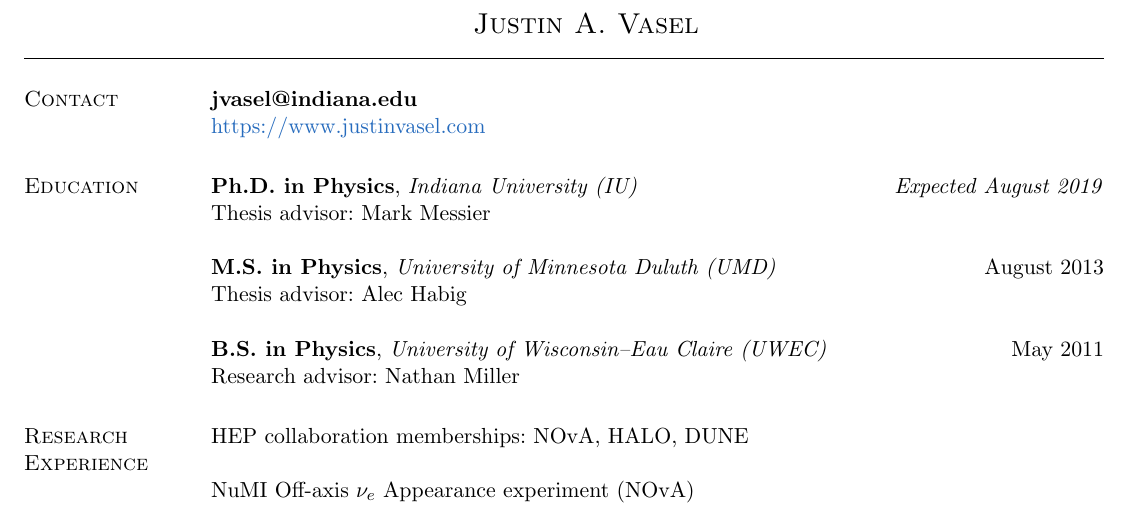
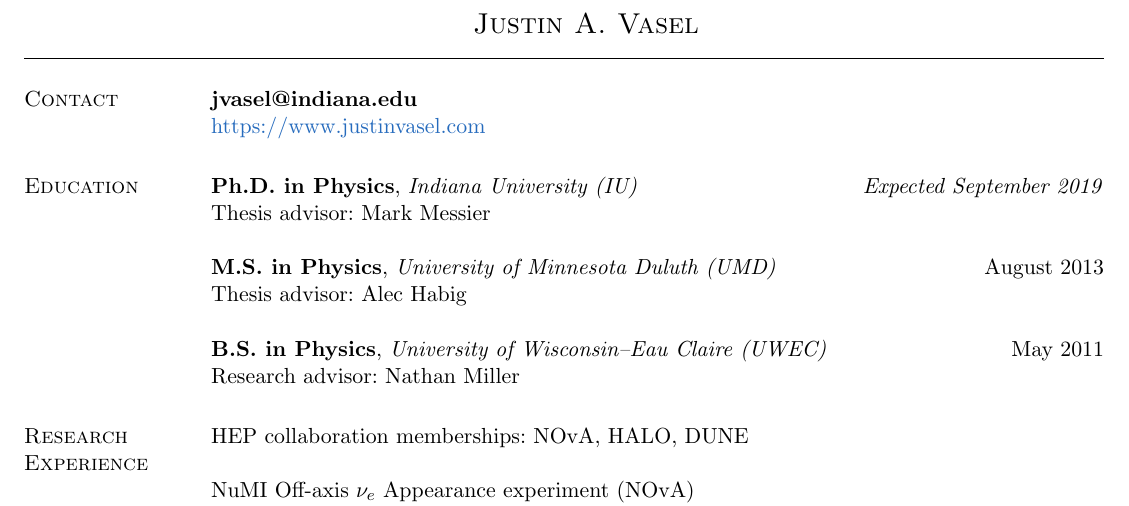
Before and after one commit to justinvasel/CurriculumVitae, a LaTeX CV (jvasel_cv.tex): part of page 1 of 3, cut so that both start at the same text. Compiled offline with pdfLaTeX.

Commit message:
Update graduation date

```diff
--- a/jvasel_cv.tex
+++ b/jvasel_cv.tex
@@ -33,7 +33,7 @@
 % EDUCATION
 \section{Education}
 
-\textbf{Ph.D. in Physics}, \emph{Indiana University (IU)} \hfill \emph{Expected August 2019} \\
+\textbf{Ph.D. in Physics}, \emph{Indiana University (IU)} \hfill \emph{Expected September 2019} \\
 Thesis advisor: Mark Messier
 
 \textbf{M.S. in Physics}, \emph{University of Minnesota Duluth (UMD)} \hfill August 2013 \\
```
